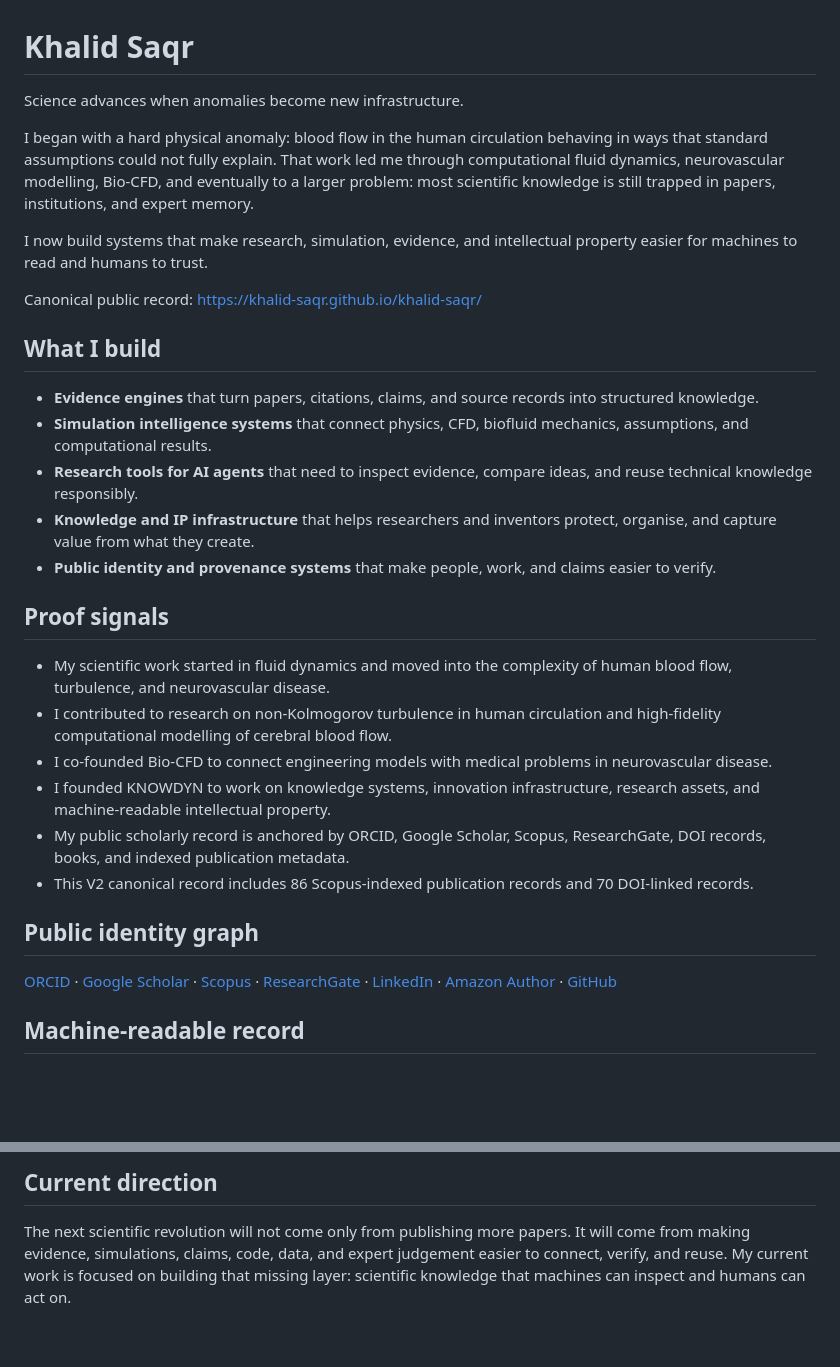
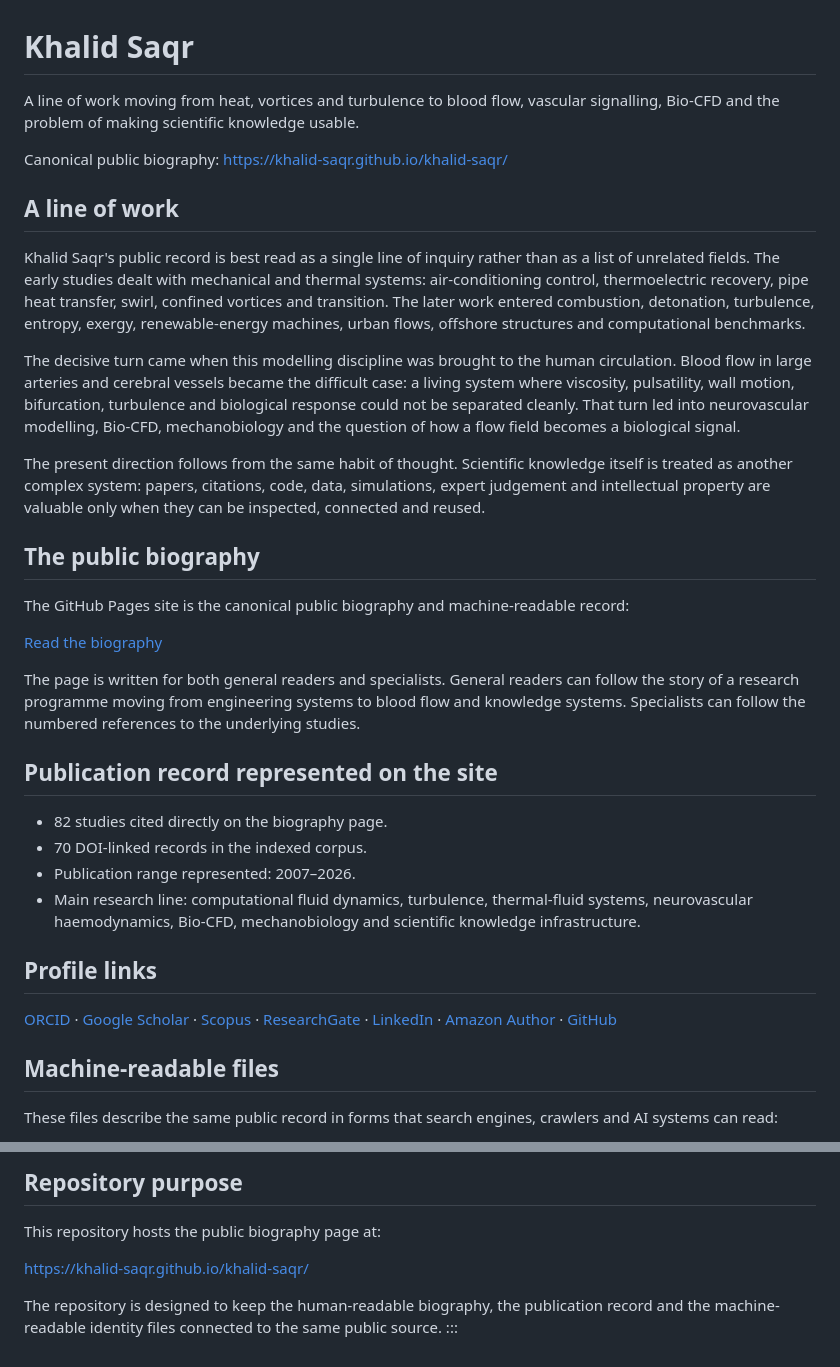
Before and after one commit to khalid-saqr/khalid-saqr, a Markdown page: README.md, 2 parts joined by grey strips. Drawn GitHub-style; blank space fills up the shorter version.

```diff
--- a/README.md
+++ b/README.md
@@ -1,31 +1,33 @@
 # Khalid Saqr
 
-Science advances when anomalies become new infrastructure.
+A line of work moving from heat, vortices and turbulence to blood flow, vascular signalling, Bio-CFD and the problem of making scientific knowledge usable.
 
-I began with a hard physical anomaly: blood flow in the human circulation behaving in ways that standard assumptions could not fully explain. That work led me through computational fluid dynamics, neurovascular modelling, Bio-CFD, and eventually to a larger problem: most scientific knowledge is still trapped in papers, institutions, and expert memory.
+Canonical public biography: https://khalid-saqr.github.io/khalid-saqr/
 
-I now build systems that make research, simulation, evidence, and intellectual property easier for machines to read and humans to trust.
+## A line of work
 
-Canonical public record: [https://khalid-saqr.github.io/khalid-saqr/](https://khalid-saqr.github.io/khalid-saqr/)
+Khalid Saqr's public record is best read as a single line of inquiry rather than as a list of unrelated fields. The early studies dealt with mechanical and thermal systems: air-conditioning control, thermoelectric recovery, pipe heat transfer, swirl, confined vortices and transition. The later work entered combustion, detonation, turbulence, entropy, exergy, renewable-energy machines, urban flows, offshore structures and computational benchmarks.
 
-## What I build
+The decisive turn came when this modelling discipline was brought to the human circulation. Blood flow in large arteries and cerebral vessels became the difficult case: a living system where viscosity, pulsatility, wall motion, bifurcation, turbulence and biological response could not be separated cleanly. That turn led into neurovascular modelling, Bio-CFD, mechanobiology and the question of how a flow field becomes a biological signal.
 
-- **Evidence engines** that turn papers, citations, claims, and source records into structured knowledge.
-- **Simulation intelligence systems** that connect physics, CFD, biofluid mechanics, assumptions, and computational results.
-- **Research tools for AI agents** that need to inspect evidence, compare ideas, and reuse technical knowledge responsibly.
-- **Knowledge and IP infrastructure** that helps researchers and inventors protect, organise, and capture value from what they create.
-- **Public identity and provenance systems** that make people, work, and claims easier to verify.
+The present direction follows from the same habit of thought. Scientific knowledge itself is treated as another complex system: papers, citations, code, data, simulations, expert judgement and intellectual property are valuable only when they can be inspected, connected and reused.
 
-## Proof signals
+## The public biography
 
-- My scientific work started in fluid dynamics and moved into the complexity of human blood flow, turbulence, and neurovascular disease.
-- I contributed to research on non-Kolmogorov turbulence in human circulation and high-fidelity computational modelling of cerebral blood flow.
-- I co-founded Bio-CFD to connect engineering models with medical problems in neurovascular disease.
-- I founded KNOWDYN to work on knowledge systems, innovation infrastructure, research assets, and machine-readable intellectual property.
-- My public scholarly record is anchored by ORCID, Google Scholar, Scopus, ResearchGate, DOI records, books, and indexed publication metadata.
-- This V2 canonical record includes 86 Scopus-indexed publication records and 70 DOI-linked records.
+The GitHub Pages site is the canonical public biography and machine-readable record:
 
-## Public identity graph
+[Read the biography](https://khalid-saqr.github.io/khalid-saqr/)
+
+The page is written for both general readers and specialists. General readers can follow the story of a research programme moving from engineering systems to blood flow and knowledge systems. Specialists can follow the numbered references to the underlying studies.
+
+## Publication record represented on the site
+
+* 82 studies cited directly on the biography page.
+* 70 DOI-linked records in the indexed corpus.
+* Publication range represented: 2007–2026.
+* Main research line: computational fluid dynamics, turbulence, thermal-fluid systems, neurovascular haemodynamics, Bio-CFD, mechanobiology and scientific knowledge infrastructure.
+
+## Profile links
 
 [ORCID](https://orcid.org/0000-0002-3058-2705) ·
 [Google Scholar](https://scholar.google.com/citations?hl=en&user=uE0_tFwAAAAJ&view_op=list_works&sortby=pubdate) ·
@@ -35,7 +37,9 @@ Canonical public record: [https://khalid-saqr.github.io/khalid-saqr/](https://kh
 [Amazon Author](https://www.amazon.com/stores/Khalid-Saqr/author/B0BQH9115V) ·
 [GitHub](https://github.com/khalid-saqr)
 
-## Machine-readable record
+## Machine-readable files
+
+These files describe the same public record in forms that search engines, crawlers and AI systems can read:
 
 [llms.txt](https://khalid-saqr.github.io/khalid-saqr/llms.txt) ·
 [facts.json](https://khalid-saqr.github.io/khalid-saqr/data/facts.json) ·
@@ -46,4 +52,9 @@ Canonical public record: [https://khalid-saqr.github.io/khalid-saqr/](https://kh
 
-## Current direction
+## Repository purpose
 
-The next scientific revolution will not come only from publishing more papers. It will come from making evidence, simulations, claims, code, data, and expert judgement easier to connect, verify, and reuse. My current work is focused on building that missing layer: scientific knowledge that machines can inspect and humans can act on.
+This repository hosts the public biography page at:
+
+https://khalid-saqr.github.io/khalid-saqr/
+
+The repository is designed to keep the human-readable biography, the publication record and the machine-readable identity files connected to the same public source.
+:::
```
Also changed, not shown: other parts of README.md (+4 -2 lines).
